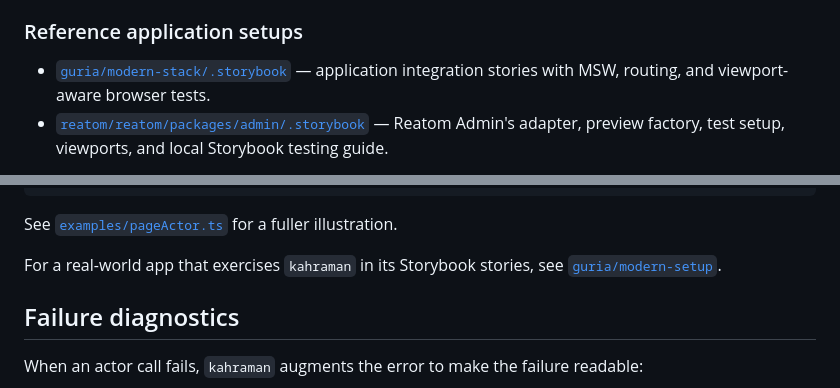
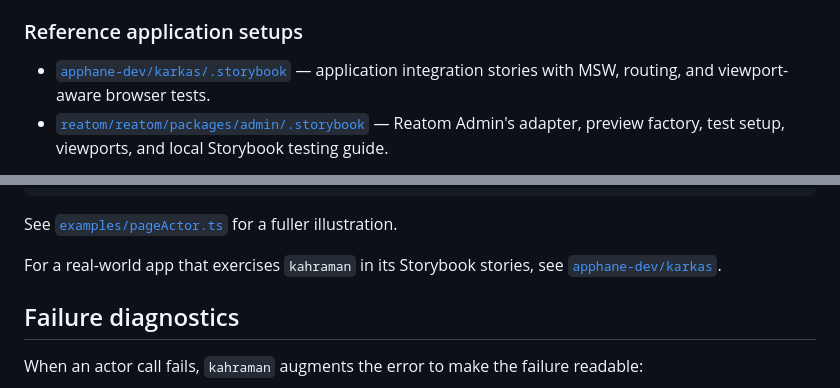
Before and after one commit to apphane-dev/kahraman, a Markdown page: README.md, 2 parts joined by grey strips. Drawn GitHub-style.

Commit message:
docs: update references to the correct Storybook setup in README and SKILL files

```diff
--- a/README.md
+++ b/README.md
@@ -94,7 +94,7 @@ repository.
 
 ### Reference application setups
 
-- [`guria/modern-stack/.storybook`](https://github.com/guria/modern-stack/tree/main/.storybook)
+- [`apphane-dev/karkas/.storybook`](https://github.com/apphane-dev/karkas/tree/main/.storybook)
   — application integration stories with MSW, routing, and viewport-aware
   browser tests.
 - [`reatom/reatom/packages/admin/.storybook`](https://github.com/reatom/reatom/tree/main/packages/admin/.storybook)
@@ -229,7 +229,7 @@ const I = createActor().extend(withPageError({ title: 'Something went wrong' }))
 See [`examples/pageActor.ts`](./examples/pageActor.ts) for a fuller illustration.
 
 For a real-world app that exercises `kahraman` in its Storybook stories, see
-[`guria/modern-setup`](https://github.com/guria/modern-setup).
+[`apphane-dev/karkas`](https://github.com/apphane-dev/karkas).
 
 ## Failure diagnostics
 
```
Also changed, not shown: skills/kahraman-storybook-testing/SKILL.md (+1 -1 lines).
